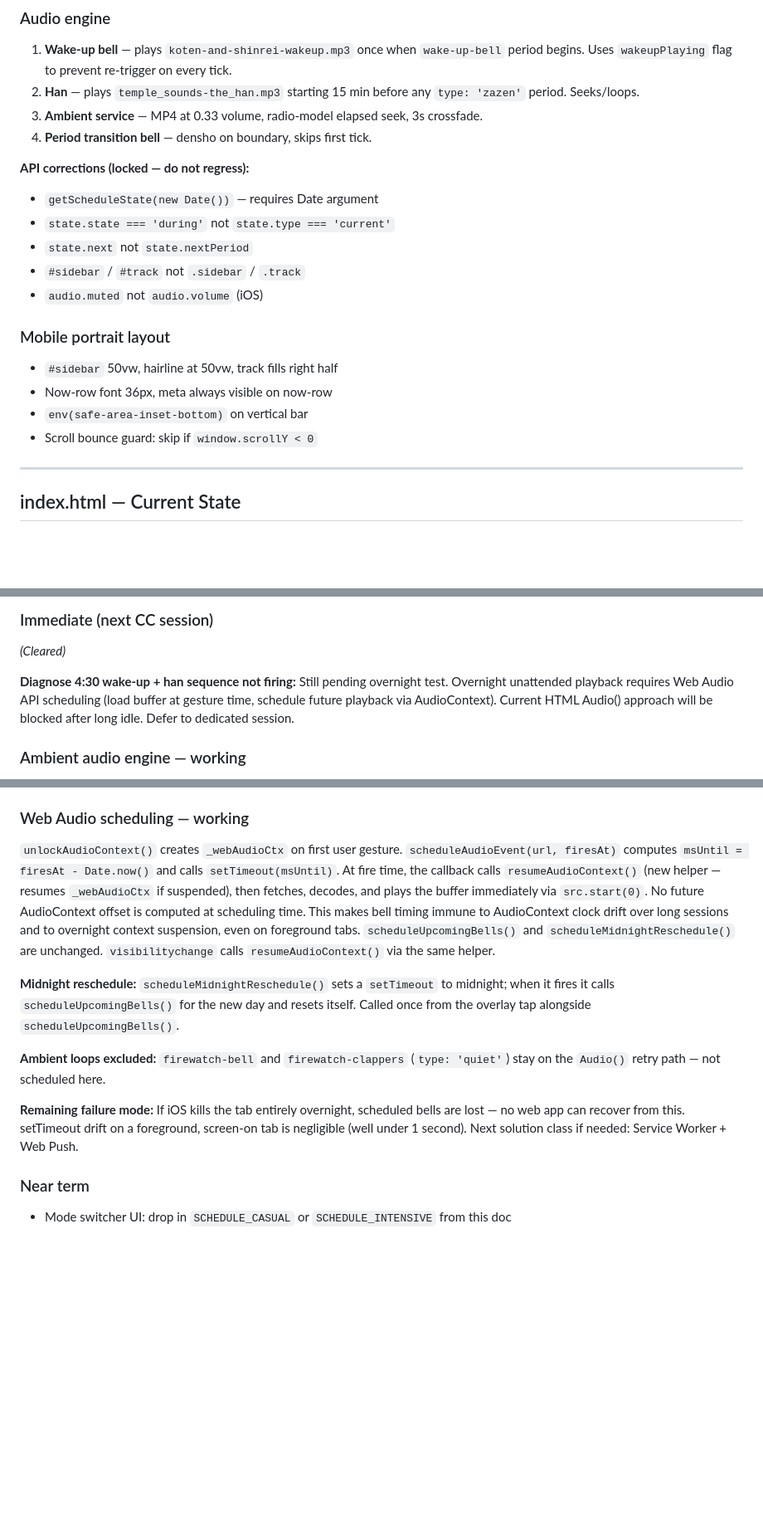
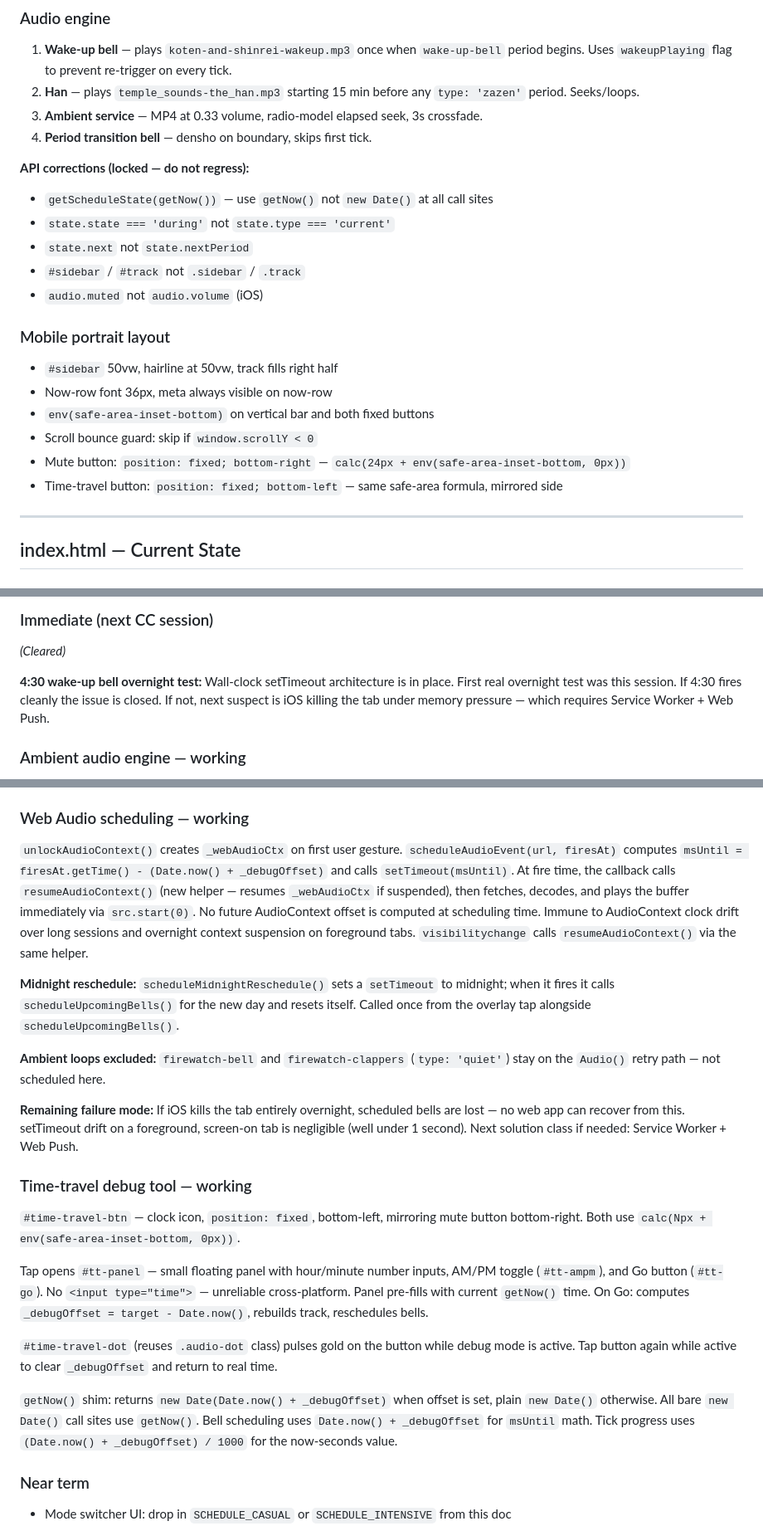
Before and after one commit to khertel377/great-vows, a Markdown page: great-vows-state-doc.md, 3 parts joined by grey strips. Shown at 83% size. Drawn GitHub-style; blank space fills up the shorter version.

Commit message:
docs: update state doc — wall-clock Web Audio, period transition polish, time-travel tool
Co-Authored-By: Claude Sonnet 4.6 <noreply@anthropic.com>

```diff
--- a/great-vows-state-doc.md
+++ b/great-vows-state-doc.md
@@ -378,7 +380,7 @@ great-vows/
 4. **Period transition bell** — densho on boundary, skips first tick.
 
 **API corrections (locked — do not regress):**
-- `getScheduleState(new Date())` — requires Date argument
+- `getScheduleState(getNow())` — use `getNow()` not `new Date()` at all call sites
 - `state.state === 'during'` not `state.type === 'current'`
 - `state.next` not `state.nextPeriod`
 - `#sidebar` / `#track` not `.sidebar` / `.track`
@@ -387,8 +389,10 @@ great-vows/
 ### Mobile portrait layout
 - `#sidebar` 50vw, hairline at 50vw, track fills right half
 - Now-row font 36px, meta always visible on now-row
-- `env(safe-area-inset-bottom)` on vertical bar
+- `env(safe-area-inset-bottom)` on vertical bar and both fixed buttons
 - Scroll bounce guard: skip if `window.scrollY < 0`
+- Mute button: `position: fixed; bottom-right` — `calc(24px + env(safe-area-inset-bottom, 0px))`
+- Time-travel button: `position: fixed; bottom-left` — same safe-area formula, mirrored side
 
 ---
 
@@ -514,10 +518,7 @@ Prototyped on `sticky-now-row` branch. Mobile scroll smoothness is the primary m
 ### Immediate (next CC session)
 *(Cleared)*
 
-**Diagnose 4:30 wake-up + han sequence not firing:** Still pending overnight test.
-Overnight unattended playback requires Web Audio API scheduling (load buffer at
-gesture time, schedule future playback via AudioContext). Current HTML Audio()
-approach will be blocked after long idle. Defer to dedicated session.
+**4:30 wake-up bell overnight test:** Wall-clock setTimeout architecture is in place. First real overnight test was this session. If 4:30 fires cleanly the issue is closed. If not, next suspect is iOS killing the tab under memory pressure — which requires Service Worker + Web Push.
 
 ### Ambient audio engine — working
 `tickAmbientAudio(currentPeriod)` runs each second from `tick()`.
@@ -554,13 +555,22 @@ removed — those dots are visual-only until service audio dev tool is built).
 Console unlock step removed — tap itself sets `sessionStorage`.
 
 ### Web Audio scheduling — working
-`unlockAudioContext()` creates `_webAudioCtx` on first user gesture. `scheduleAudioEvent(url, firesAt)` computes `msUntil = firesAt - Date.now()` and calls `setTimeout(msUntil)`. At fire time, the callback calls `resumeAudioContext()` (new helper — resumes `_webAudioCtx` if suspended), then fetches, decodes, and plays the buffer immediately via `src.start(0)`. No future AudioContext offset is computed at scheduling time. This makes bell timing immune to AudioContext clock drift over long sessions and to overnight context suspension, even on foreground tabs. `scheduleUpcomingBells()` and `scheduleMidnightReschedule()` are unchanged. `visibilitychange` calls `resumeAudioContext()` via the same helper.
+`unlockAudioContext()` creates `_webAudioCtx` on first user gesture. `scheduleAudioEvent(url, firesAt)` computes `msUntil = firesAt.getTime() - (Date.now() + _debugOffset)` and calls `setTimeout(msUntil)`. At fire time, the callback calls `resumeAudioContext()` (new helper — resumes `_webAudioCtx` if suspended), then fetches, decodes, and plays the buffer immediately via `src.start(0)`. No future AudioContext offset is computed at scheduling time. Immune to AudioContext clock drift over long sessions and overnight context suspension on foreground tabs. `visibilitychange` calls `resumeAudioContext()` via the same helper.
 
 **Midnight reschedule:** `scheduleMidnightReschedule()` sets a `setTimeout` to midnight; when it fires it calls `scheduleUpcomingBells()` for the new day and resets itself. Called once from the overlay tap alongside `scheduleUpcomingBells()`.
 
 **Ambient loops excluded:** `firewatch-bell` and `firewatch-clappers` (`type: 'quiet'`) stay on the `Audio()` retry path — not scheduled here.
 
 **Remaining failure mode:** If iOS kills the tab entirely overnight, scheduled bells are lost — no web app can recover from this. setTimeout drift on a foreground, screen-on tab is negligible (well under 1 second). Next solution class if needed: Service Worker + Web Push.
+
+### Time-travel debug tool — working
+`#time-travel-btn` — clock icon, `position: fixed`, bottom-left, mirroring mute button bottom-right. Both use `calc(Npx + env(safe-area-inset-bottom, 0px))`.
+
+Tap opens `#tt-panel` — small floating panel with hour/minute number inputs, AM/PM toggle (`#tt-ampm`), and Go button (`#tt-go`). No `<input type="time">` — unreliable cross-platform. Panel pre-fills with current `getNow()` time. On Go: computes `_debugOffset = target - Date.now()`, rebuilds track, reschedules bells.
+
+`#time-travel-dot` (reuses `.audio-dot` class) pulses gold on the button while debug mode is active. Tap button again while active to clear `_debugOffset` and return to real time.
+
+`getNow()` shim: returns `new Date(Date.now() + _debugOffset)` when offset is set, plain `new Date()` otherwise. All bare `new Date()` call sites use `getNow()`. Bell scheduling uses `Date.now() + _debugOffset` for `msUntil` math. Tick progress uses `(Date.now() + _debugOffset) / 1000` for the now-seconds value.
 
 ### Near term
 - Mode switcher UI: drop in `SCHEDULE_CASUAL` or `SCHEDULE_INTENSIVE` from this doc
```
Also changed, not shown: other parts of great-vows-state-doc.md (+4 -1 lines).
